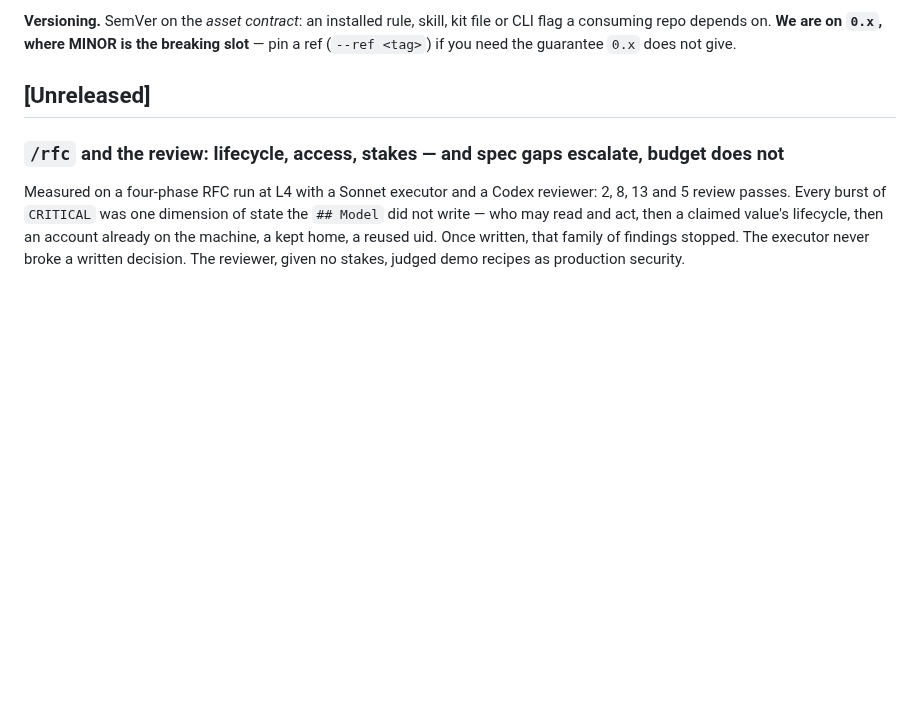
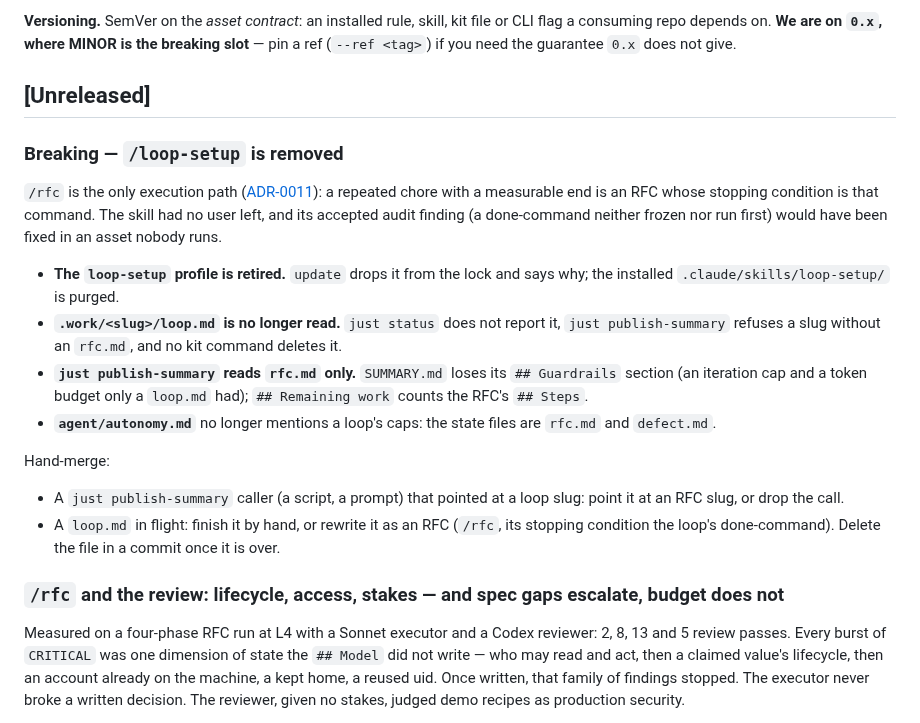
Before and after one commit to dohrm/claude-rules, a Markdown page: CHANGELOG.md, the part around the change. GitHub-like rendering; blank space fills up the shorter version.

Commit message:
docs(changelog): /loop-setup removed, with the hand-merge for consumers

```diff
--- a/CHANGELOG.md
+++ b/CHANGELOG.md
@@ -11,6 +11,32 @@ CLI flag a consuming repo depends on. **We are on `0.x`, where MINOR is the brea
 slot** — pin a ref (`--ref <tag>`) if you need the guarantee `0.x` does not give.
 
 ## [Unreleased]
+
+### Breaking — `/loop-setup` is removed
+
+`/rfc` is the only execution path ([ADR-0011](docs/adr/0011-rfc-only-path-no-loop.md)):
+a repeated chore with a measurable end is an RFC whose stopping condition is that
+command. The skill had no user left, and its accepted audit finding (a done-command
+neither frozen nor run first) would have been fixed in an asset nobody runs.
+
+- **The `loop-setup` profile is retired.** `update` drops it from the lock and says
+  why; the installed `.claude/skills/loop-setup/` is purged.
+- **`.work/<slug>/loop.md` is no longer read.** `just status` does not report it,
+  `just publish-summary` refuses a slug without an `rfc.md`, and no kit command
+  deletes it.
+- **`just publish-summary` reads `rfc.md` only.** `SUMMARY.md` loses its
+  `## Guardrails` section (an iteration cap and a token budget only a `loop.md` had);
+  `## Remaining work` counts the RFC's `## Steps`.
+- **`agent/autonomy.md`** no longer mentions a loop's caps: the state files are
+  `rfc.md` and `defect.md`.
+
+Hand-merge:
+
+- A `just publish-summary` caller (a script, a prompt) that pointed at a loop slug:
+  point it at an RFC slug, or drop the call.
+- A `loop.md` in flight: finish it by hand, or rewrite it as an RFC
+  (`/rfc`, its stopping condition the loop's done-command). Delete the file in a
+  commit once it is over.
 
 ### `/rfc` and the review: lifecycle, access, stakes — and spec gaps escalate, budget does not
 
```
